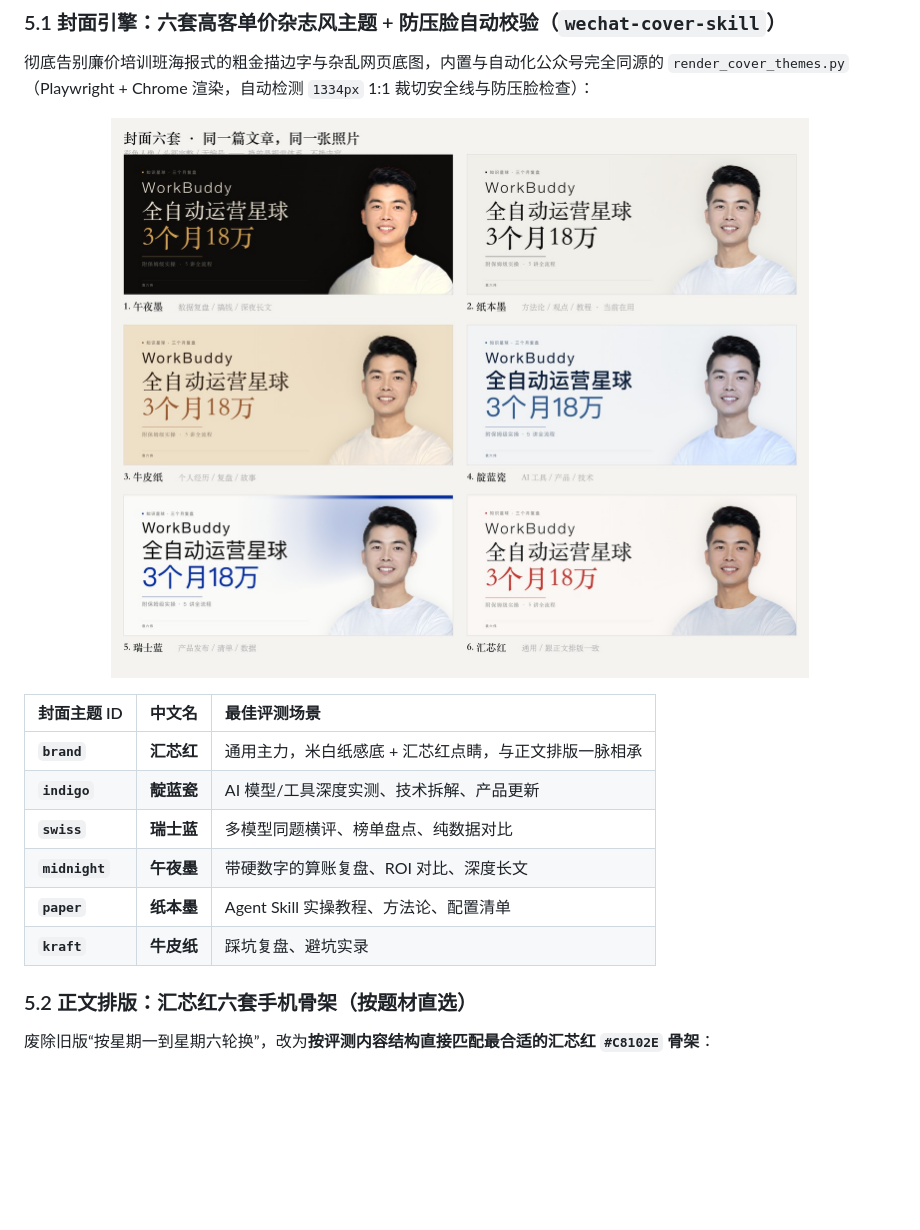
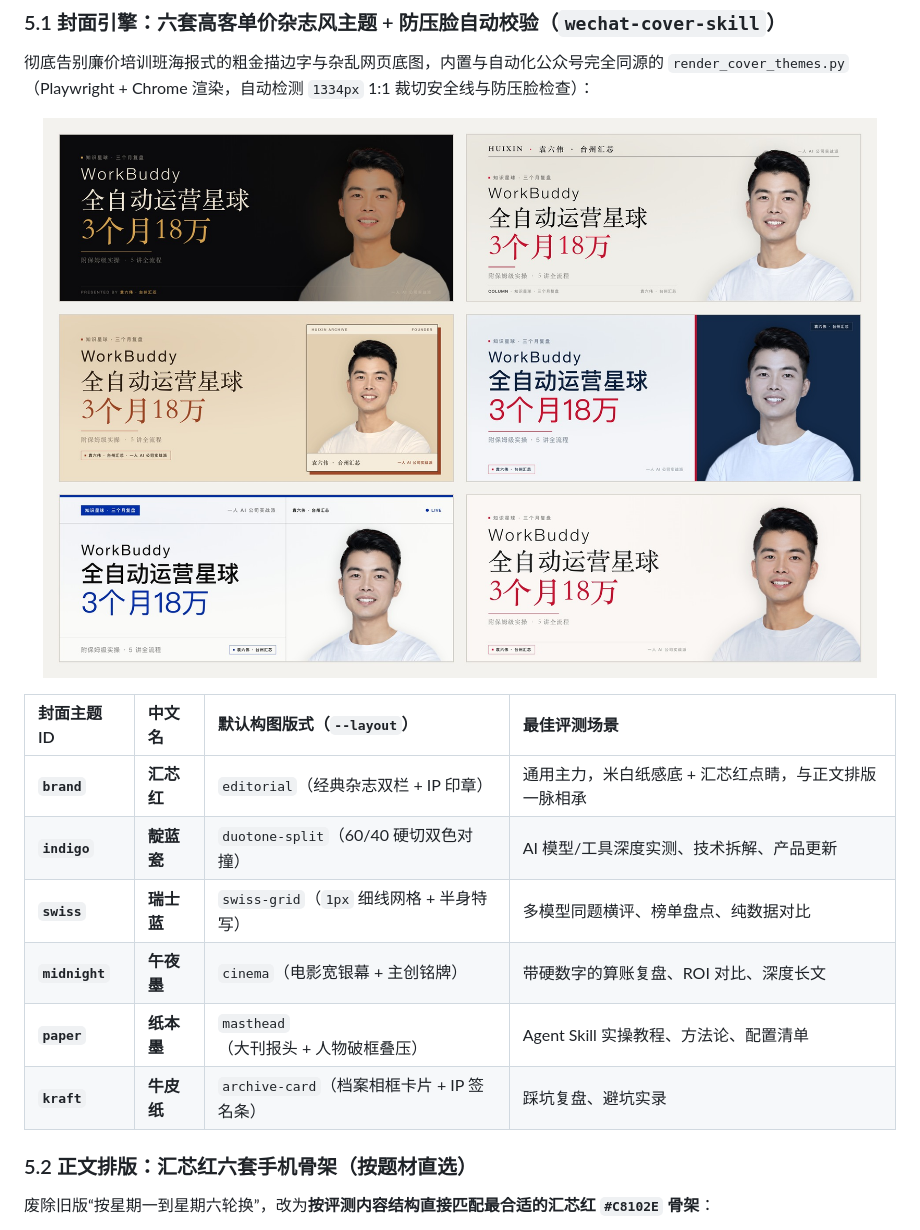
Before and after one commit to sixwei2025/ai-tool-review-wechat-skill, a Markdown page: README.md, the part around the change. Drawn GitHub-style; pictures changed too: assets/showcase/00-cover-six.jpg; blank space fills up the shorter version.

Commit message:
docs: update showcase cover demos for 6 distinct layouts

```diff
--- a/README.md
+++ b/README.md
@@ -118,14 +118,14 @@ https://github.com/sixwei2025/ai-tool-review-wechat-skill
   <img src="assets/showcase/00-cover-six.jpg" alt="六套高客单价杂志风封面总览" width="100%" />
 </p>
 
-| 封面主题 ID | 中文名 | 最佳评测场景 |
-| :--- | :--- | :--- |
-| **`brand`** | **汇芯红** | 通用主力，米白纸感底 + 汇芯红点睛，与正文排版一脉相承 |
-| **`indigo`** | **靛蓝瓷** | AI 模型/工具深度实测、技术拆解、产品更新 |
-| **`swiss`** | **瑞士蓝** | 多模型同题横评、榜单盘点、纯数据对比 |
-| **`midnight`** | **午夜墨** | 带硬数字的算账复盘、ROI 对比、深度长文 |
-| **`paper`** | **纸本墨** | Agent Skill 实操教程、方法论、配置清单 |
-| **`kraft`** | **牛皮纸** | 踩坑复盘、避坑实录 |
+| 封面主题 ID | 中文名 | 默认构图版式（`--layout`） | 最佳评测场景 |
+| :--- | :--- | :--- | :--- |
+| **`brand`** | **汇芯红** | `editorial`（经典杂志双栏 + IP 印章） | 通用主力，米白纸感底 + 汇芯红点睛，与正文排版一脉相承 |
+| **`indigo`** | **靛蓝瓷** | `duotone-split`（60/40 硬切双色对撞） | AI 模型/工具深度实测、技术拆解、产品更新 |
+| **`swiss`** | **瑞士蓝** | `swiss-grid`（`1px` 细线网格 + 半身特写） | 多模型同题横评、榜单盘点、纯数据对比 |
+| **`midnight`** | **午夜墨** | `cinema`（电影宽银幕 + 主创铭牌） | 带硬数字的算账复盘、ROI 对比、深度长文 |
+| **`paper`** | **纸本墨** | `masthead`（大刊报头 + 人物破框叠压） | Agent Skill 实操教程、方法论、配置清单 |
+| **`kraft`** | **牛皮纸** | `archive-card`（档案相框卡片 + IP 签名条） | 踩坑复盘、避坑实录 |
 
 ### 5.2 正文排版：汇芯红六套手机骨架（按题材直选）
 
```
